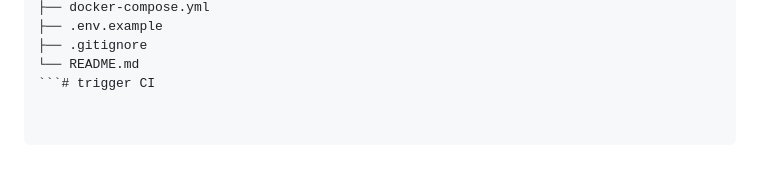
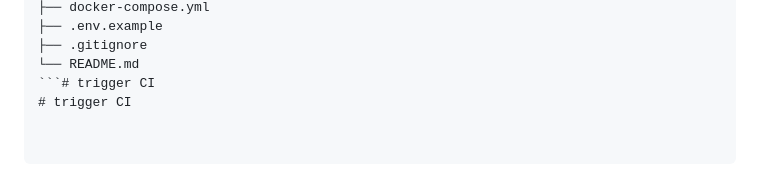
Before and after one commit to skuullking/vytalsync, a Markdown page: README.md, the part around the change. GitHub-like rendering.

Commit message:
ci: trigger workflow test

````diff
--- a/README.md
+++ b/README.md
@@ -172,3 +172,4 @@ vytalsync/
 ├── .gitignore
 └── README.md
 ```# trigger CI
+# trigger CI
````
